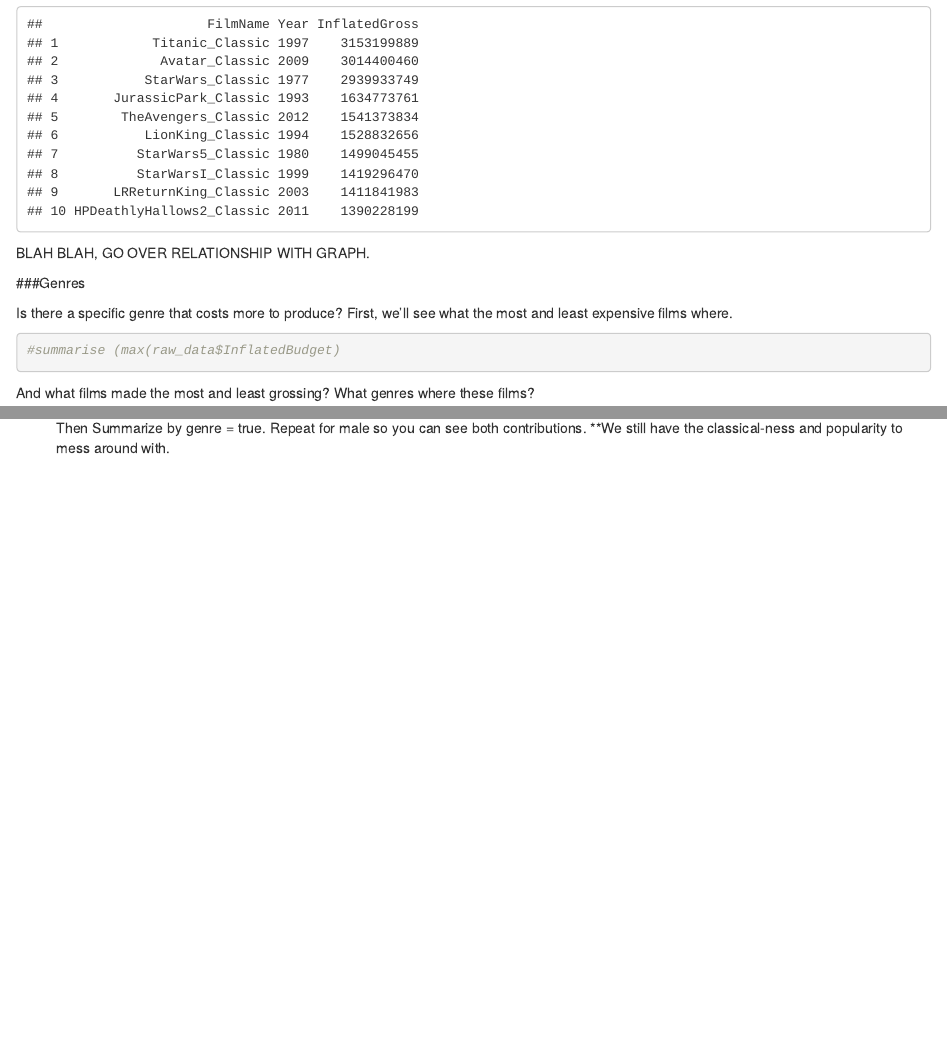
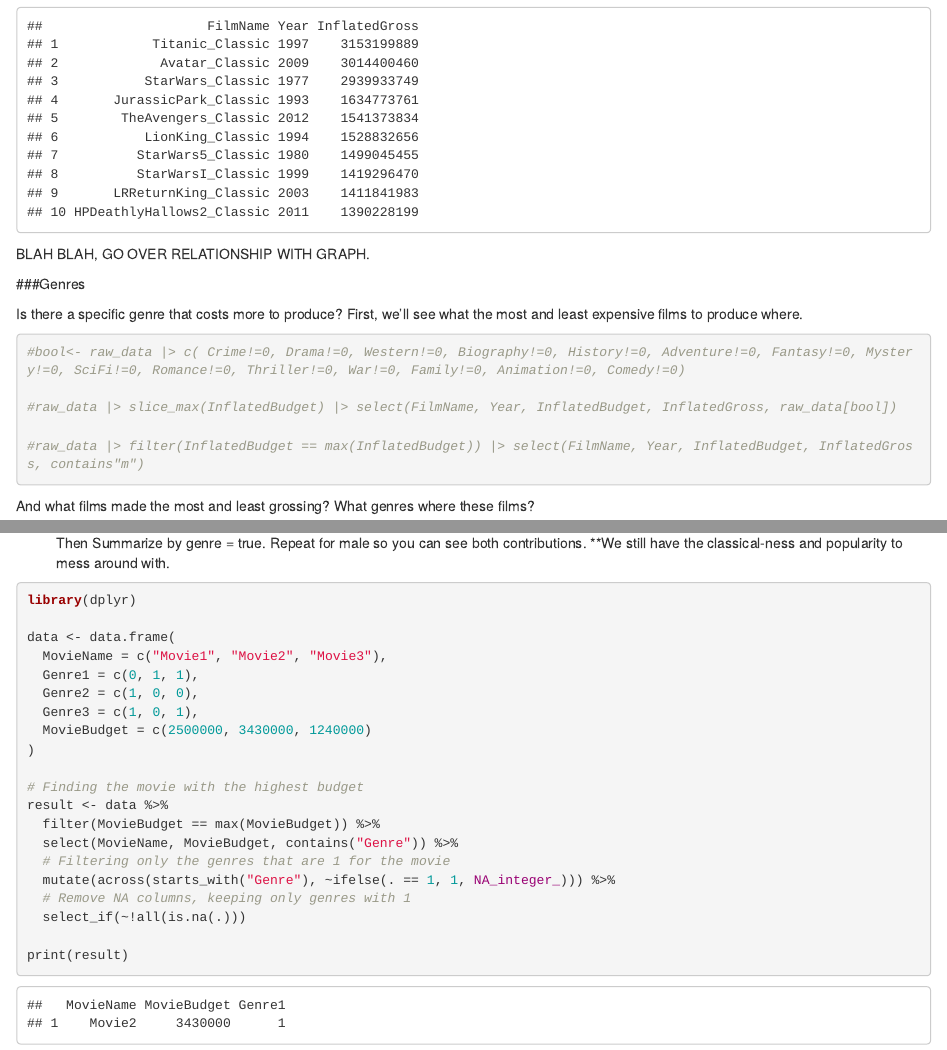
Before and after one commit to Data2401/final-project-fall-2024-classic-films, an R Markdown document (project-plan.Rmd): the page in a window 1100 px wide, from 9440 px down before the commit and from 9390 px down after it, so that both start at the same text, and a second part further down, joined at a grey line. The pictures show the output file project-plan.html that the author committed with the source, opened offline.

Commit message:
Attempted to find the most expensive genre to produce. Failed. Will continue to look through the internet for answers.

````diff
--- a/project-plan.Rmd
+++ b/project-plan.Rmd
@@ -131,10 +131,14 @@ BLAH BLAH, GO OVER RELATIONSHIP WITH GRAPH.
 
 ###Genres
 
-Is there a specific genre that costs more to produce? First, we'll see what the most and least expensive films where.
+Is there a specific genre that costs more to produce? First, we'll see what the most and least expensive films to produce where.
 
 ```{r}
-#summarise (max(raw_data$InflatedBudget)
+#bool<- raw_data |> c( Crime!=0, Drama!=0, Western!=0, Biography!=0, History!=0, Adventure!=0, Fantasy!=0, Mystery!=0, SciFi!=0, Romance!=0, Thriller!=0, War!=0, Family!=0, Animation!=0, Comedy!=0)
+
+#raw_data |> slice_max(InflatedBudget) |> select(FilmName, Year, InflatedBudget, InflatedGross, raw_data[bool])
+
+#raw_data |> filter(InflatedBudget == max(InflatedBudget)) |> select(FilmName, Year, InflatedBudget, InflatedGross, contains"m")
 ```
 
 And what films made the most and least grossing? What genres where these films?
@@ -191,3 +195,27 @@ Meeting Notes: Create columns for Ratings????
 which genre cost more to produce?
 which genre has the highest income? Which sex contributes more to that income. Mutate each film to multiply ratio by income. Then Summarize by genre = true. Repeat for male so you can see both contributions.
 **We still have the classical-ness and popularity to mess around with.
+
+
+```{r}
+library(dplyr)
+
+data <- data.frame(
+  MovieName = c("Movie1", "Movie2", "Movie3"),
+  Genre1 = c(0, 1, 1),
+  Genre2 = c(1, 0, 0),
+  Genre3 = c(1, 0, 1),
+  MovieBudget = c(2500000, 3430000, 1240000)
+)
+
+# Finding the movie with the highest budget
+result <- data %>%
+  filter(MovieBudget == max(MovieBudget)) %>%
+  select(MovieName, MovieBudget, contains("Genre")) %>%
+  # Filtering only the genres that are 1 for the movie
+  mutate(across(starts_with("Genre"), ~ifelse(. == 1, 1, NA_integer_))) %>%
+  # Remove NA columns, keeping only genres with 1
+  select_if(~!all(is.na(.)))
+
+print(result)
+```
````
Also changed, not shown: project-plan.html.
